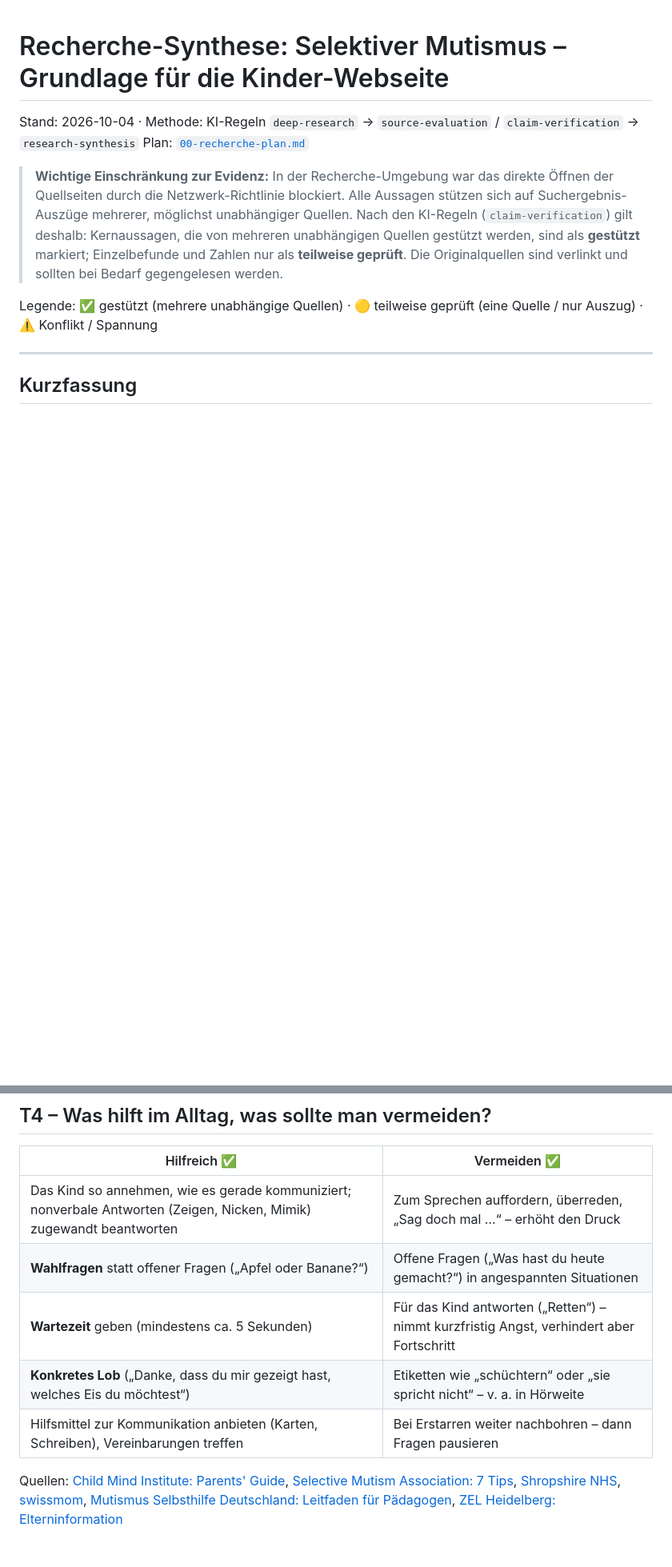
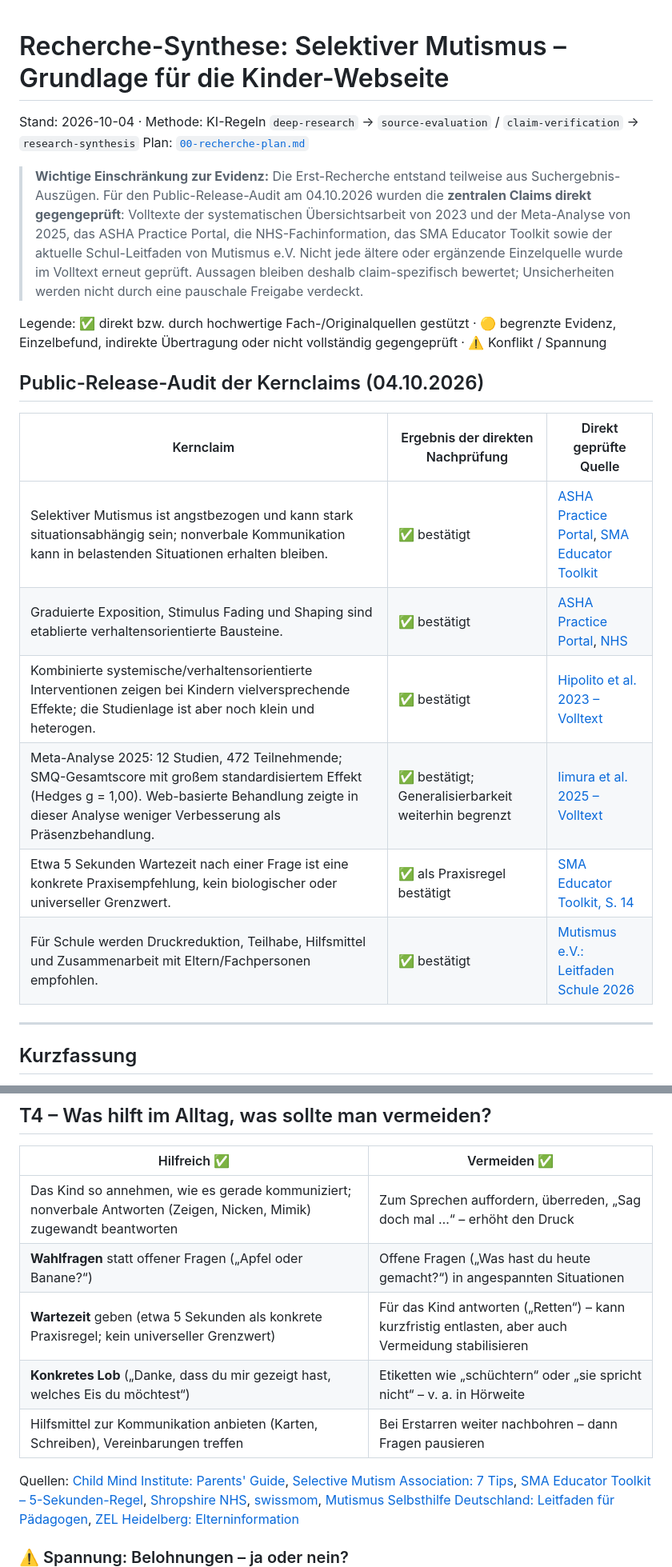
Before and after one commit to Borstwerk/Sokrates-Teich, a Markdown page: docs/recherche/01-synthese.md, 2 parts joined by grey strips. Shown at 80% size. Rendered like a GitHub page; blank space fills up the shorter version.

```diff
--- a/docs/recherche/01-synthese.md
+++ b/docs/recherche/01-synthese.md
@@ -3,14 +3,26 @@
 Stand: 2026-10-04 · Methode: KI-Regeln `deep-research` → `source-evaluation` / `claim-verification` → `research-synthesis`
 Plan: [`00-recherche-plan.md`](00-recherche-plan.md)
 
-> **Wichtige Einschränkung zur Evidenz:** In der Recherche-Umgebung war das direkte Öffnen der Quellseiten
-> durch die Netzwerk-Richtlinie blockiert. Alle Aussagen stützen sich auf Suchergebnis-Auszüge mehrerer,
-> möglichst unabhängiger Quellen. Nach den KI-Regeln (`claim-verification`) gilt deshalb: Kernaussagen, die
-> von mehreren unabhängigen Quellen gestützt werden, sind als **gestützt** markiert; Einzelbefunde und
-> Zahlen nur als **teilweise geprüft**. Die Originalquellen sind verlinkt und sollten bei Bedarf gegengelesen
-> werden.
+> **Wichtige Einschränkung zur Evidenz:** Die Erst-Recherche entstand teilweise aus Suchergebnis-Auszügen.
+> Für den Public-Release-Audit am 04.10.2026 wurden die **zentralen Claims direkt gegengeprüft**: Volltexte der
+> systematischen Übersichtsarbeit von 2023 und der Meta-Analyse von 2025, das ASHA Practice Portal, die
+> NHS-Fachinformation, das SMA Educator Toolkit sowie der aktuelle Schul-Leitfaden von Mutismus e.V.
+> Nicht jede ältere oder ergänzende Einzelquelle wurde im Volltext erneut geprüft. Aussagen bleiben deshalb
+> claim-spezifisch bewertet; Unsicherheiten werden nicht durch eine pauschale Freigabe verdeckt.
 
-Legende: ✅ gestützt (mehrere unabhängige Quellen) · 🟡 teilweise geprüft (eine Quelle / nur Auszug) · ⚠️ Konflikt / Spannung
+Legende: ✅ direkt bzw. durch hochwertige Fach-/Originalquellen gestützt · 🟡 begrenzte Evidenz, Einzelbefund,
+indirekte Übertragung oder nicht vollständig gegengeprüft · ⚠️ Konflikt / Spannung
+
+## Public-Release-Audit der Kernclaims (04.10.2026)
+
+| Kernclaim | Ergebnis der direkten Nachprüfung | Direkt geprüfte Quelle |
+|---|---|---|
+| Selektiver Mutismus ist angstbezogen und kann stark situationsabhängig sein; nonverbale Kommunikation kann in belastenden Situationen erhalten bleiben. | ✅ bestätigt | [ASHA Practice Portal](https://www.asha.org/practice-portal/clinical-topics/selective-mutism/), [SMA Educator Toolkit](https://www.selectivemutism.org/resources/archive/online-library/educator-toolkit-pdf/) |
+| Graduierte Exposition, Stimulus Fading und Shaping sind etablierte verhaltensorientierte Bausteine. | ✅ bestätigt | [ASHA Practice Portal](https://www.asha.org/practice-portal/clinical-topics/selective-mutism/), [NHS](https://www.nhs.uk/mental-health/conditions/selective-mutism/) |
+| Kombinierte systemische/verhaltensorientierte Interventionen zeigen bei Kindern vielversprechende Effekte; die Studienlage ist aber noch klein und heterogen. | ✅ bestätigt | [Hipolito et al. 2023 – Volltext](https://pmc.ncbi.nlm.nih.gov/articles/PMC10501694/) |
+| Meta-Analyse 2025: 12 Studien, 472 Teilnehmende; SMQ-Gesamtscore mit großem standardisiertem Effekt (Hedges g = 1,00). Web-basierte Behandlung zeigte in dieser Analyse weniger Verbesserung als Präsenzbehandlung. | ✅ bestätigt; Generalisierbarkeit weiterhin begrenzt | [Iimura et al. 2025 – Volltext](https://pmc.ncbi.nlm.nih.gov/articles/PMC11969985/) |
+| Etwa 5 Sekunden Wartezeit nach einer Frage ist eine konkrete Praxisempfehlung, kein biologischer oder universeller Grenzwert. | ✅ als Praxisregel bestätigt | [SMA Educator Toolkit, S. 14](https://www.selectivemutism.org/wp-content/uploads/2022/10/20221019_SMA_Educator_ToolKit_SinglePagesRevisedOct2022.pdf) |
+| Für Schule werden Druckreduktion, Teilhabe, Hilfsmittel und Zusammenarbeit mit Eltern/Fachpersonen empfohlen. | ✅ bestätigt | [Mutismus e.V.: Leitfaden Schule 2026](https://www.mutismus.de/leitfaden-schule) |
 
 ---
 
@@ -93,12 +105,13 @@ gefeiert. → Für die Webseite ist genau diese Schnittmenge die sichere Grundla
 |---|---|
 | Das Kind so annehmen, wie es gerade kommuniziert; nonverbale Antworten (Zeigen, Nicken, Mimik) zugewandt beantworten | Zum Sprechen auffordern, überreden, „Sag doch mal …“ – erhöht den Druck |
 | **Wahlfragen** statt offener Fragen („Apfel oder Banane?“) | Offene Fragen („Was hast du heute gemacht?“) in angespannten Situationen |
-| **Wartezeit** geben (mindestens ca. 5 Sekunden) | Für das Kind antworten („Retten“) – nimmt kurzfristig Angst, verhindert aber Fortschritt |
+| **Wartezeit** geben (etwa 5 Sekunden als konkrete Praxisregel; kein universeller Grenzwert) | Für das Kind antworten („Retten“) – kann kurzfristig entlasten, aber auch Vermeidung stabilisieren |
 | **Konkretes Lob** („Danke, dass du mir gezeigt hast, welches Eis du möchtest“) | Etiketten wie „schüchtern“ oder „sie spricht nicht“ – v. a. in Hörweite |
 | Hilfsmittel zur Kommunikation anbieten (Karten, Schreiben), Vereinbarungen treffen | Bei Erstarren weiter nachbohren – dann Fragen pausieren |
 
 Quellen: [Child Mind Institute: Parents' Guide](https://childmind.org/guide/parents-guide-how-to-help-a-child-with-selective-mutism/),
 [Selective Mutism Association: 7 Tips](https://www.selectivemutism.org/how-to-help-child-with-selective-mutism/),
+[SMA Educator Toolkit – 5-Sekunden-Regel](https://www.selectivemutism.org/wp-content/uploads/2022/10/20221019_SMA_Educator_ToolKit_SinglePagesRevisedOct2022.pdf),
 [Shropshire NHS](https://www.shropscommunityhealth.nhs.uk/chslt-selective-mutism),
 [swissmom](https://www.swissmom.ch/de/kind/sprachentwicklung/selektiver-mutismus-100574),
 [Mutismus Selbsthilfe Deutschland: Leitfaden für Pädagogen](https://www.mutismus.de/sites/default/files/2022-04/Leitfaden%20f%C3%BCr%20Paedagogen_web.pdf),
```
Also changed, not shown: other parts of docs/recherche/01-synthese.md (+11 -10 lines).
